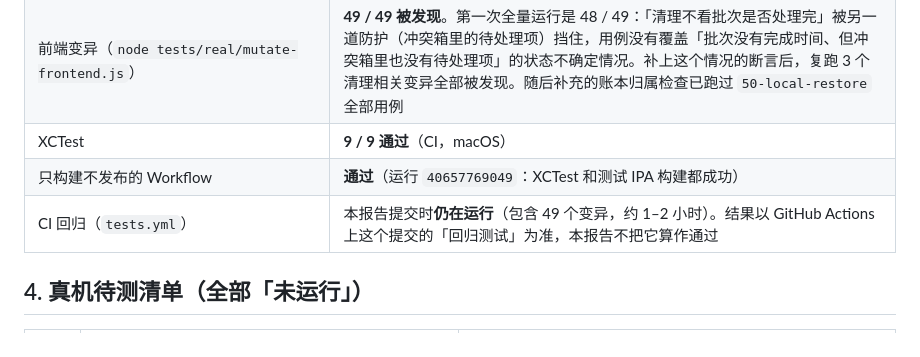
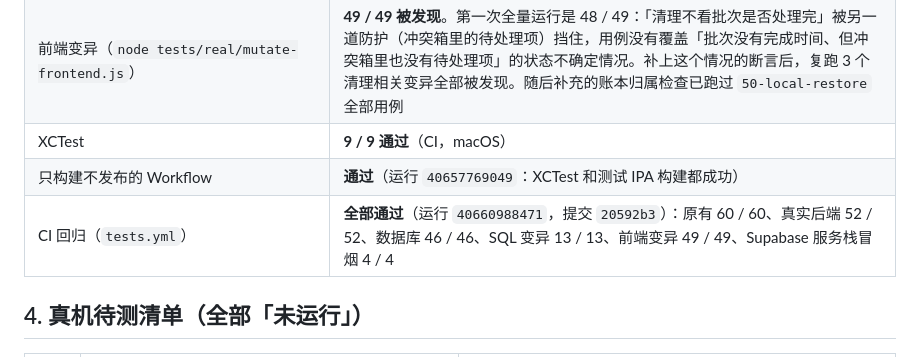
Before and after one commit to xiangmi0523-a11y/xiaomi-jizhang, a Markdown page: docs/phase-a-report.md, the part around the change. Drawn GitHub-style.

Commit message:
阶段报告：补上 CI 回归的最终结果（全部通过）
Co-Authored-By: Claude Opus 5.5 <noreply@anthropic.com>
Claude-Session: https://claude.ai/code/session_016you54mh5Qs3Xu24YBCHhH

```diff
--- a/docs/phase-a-report.md
+++ b/docs/phase-a-report.md
@@ -117,7 +117,7 @@
 | 前端变异（`node tests/real/mutate-frontend.js`） | **49 / 49 被发现**。第一次全量运行是 48 / 49：「清理不看批次是否处理完」被另一道防护（冲突箱里的待处理项）挡住，用例没有覆盖「批次没有完成时间、但冲突箱里也没有待处理项」的状态不确定情况。补上这个情况的断言后，复跑 3 个清理相关变异全部被发现。随后补充的账本归属检查已跑过 `50-local-restore` 全部用例 |
 | XCTest | **9 / 9 通过**（CI，macOS） |
 | 只构建不发布的 Workflow | **通过**（运行 `40657769049`：XCTest 和测试 IPA 构建都成功） |
-| CI 回归（`tests.yml`） | 本报告提交时**仍在运行**（包含 49 个变异，约 1–2 小时）。结果以 GitHub Actions 上这个提交的「回归测试」为准，本报告不把它算作通过 |
+| CI 回归（`tests.yml`） | **全部通过**（运行 `40660988471`，提交 `20592b3`）：原有 60 / 60、真实后端 52 / 52、数据库 46 / 46、SQL 变异 13 / 13、前端变异 49 / 49、Supabase 服务栈冒烟 4 / 4 |
 
 ## 4. 真机待测清单（全部「未运行」）
 
```
